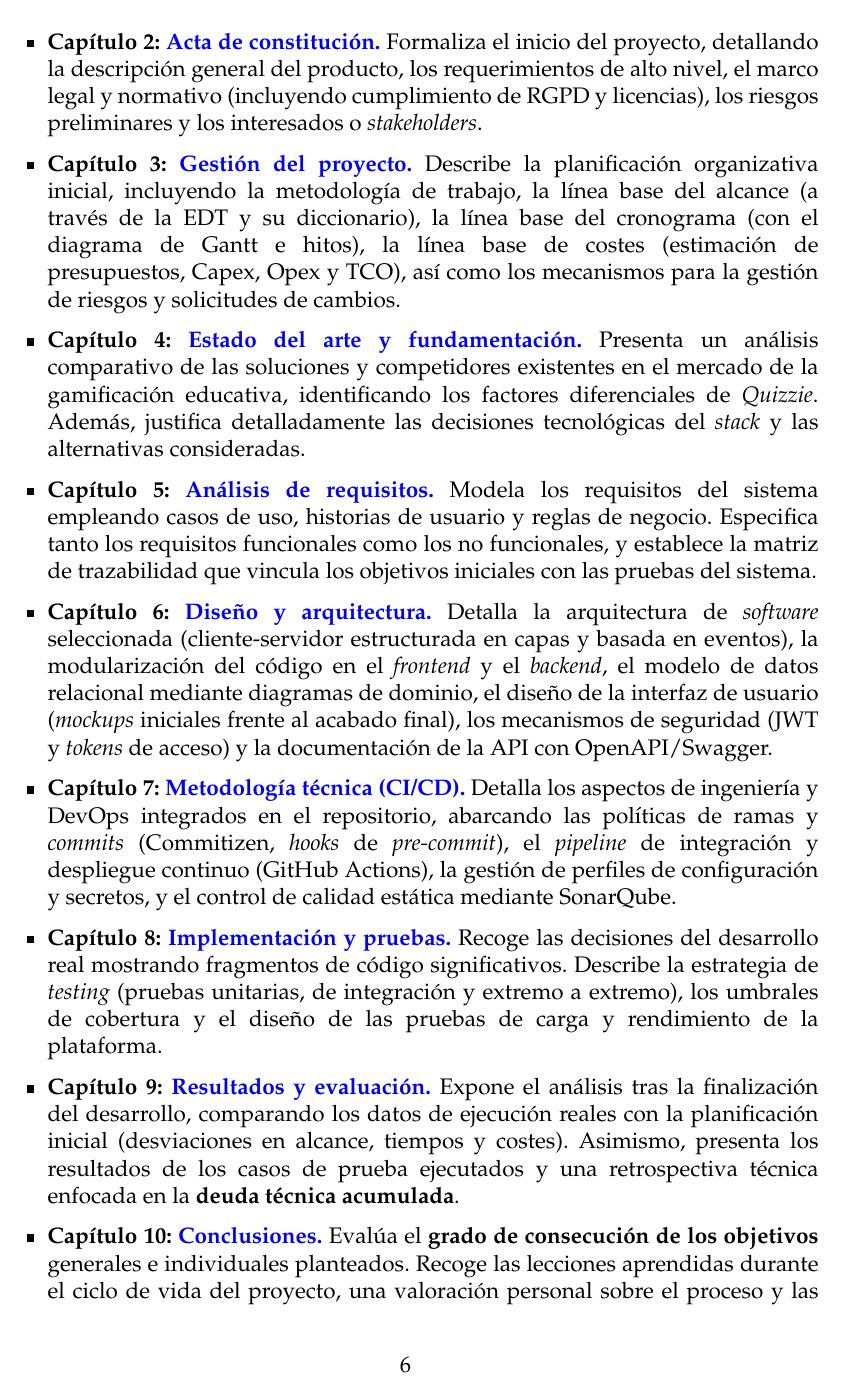
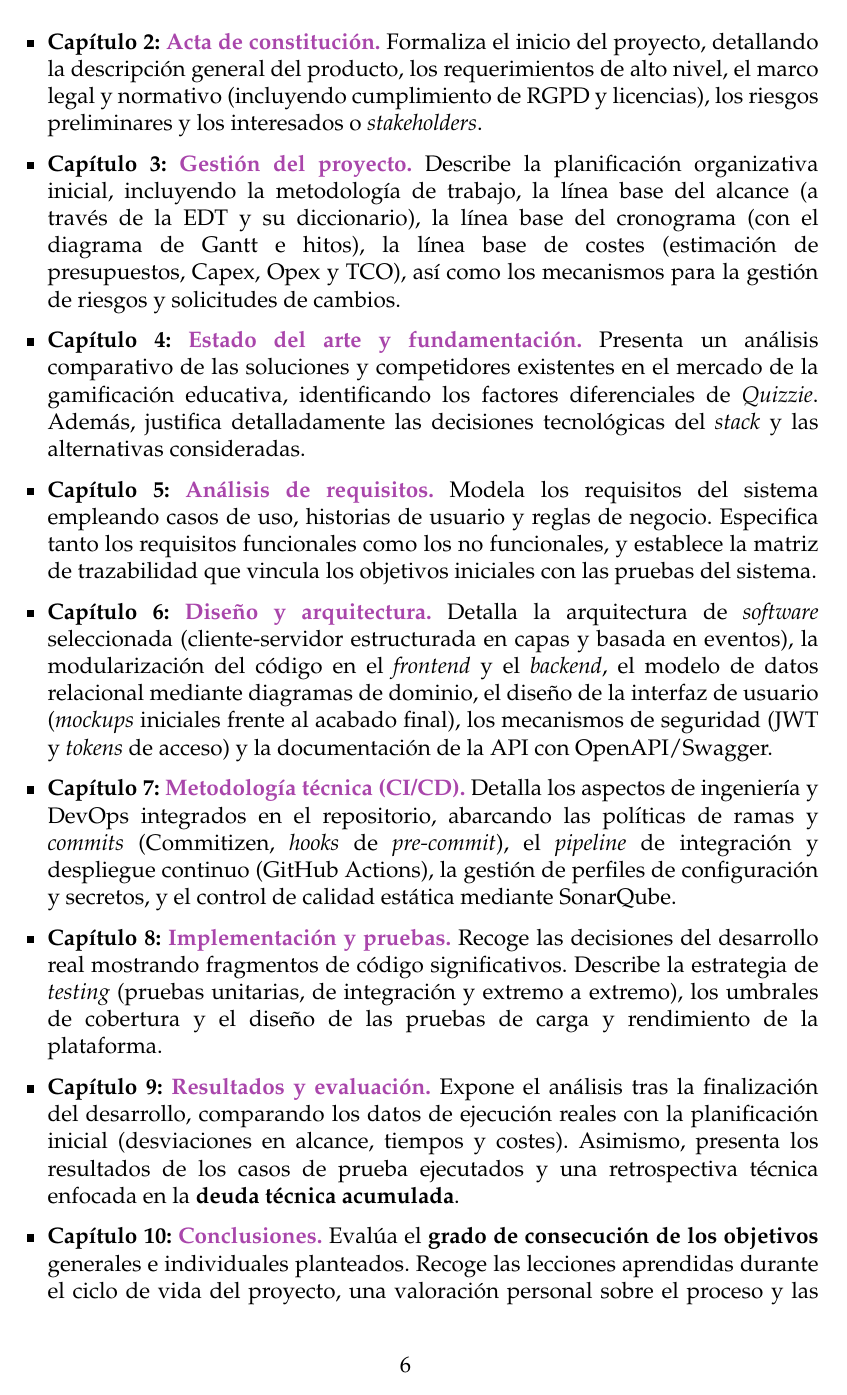
Before and after one commit to frangago71/quizzie-TFG, a LaTeX thesis (thesis/memoria.tex, which reads thesis/etc/style.tex): page 18 of 102. Compiled offline with pdfLaTeX.

Commit message:
docs: update links format to match brand colors

```diff
--- a/thesis/etc/style.tex
+++ b/thesis/etc/style.tex
@@ -63,6 +63,19 @@
 
 \renewcommand{\lstlistingname}{Extracto de código}
 \renewcommand*{\lstlistlistingname}{Índice de extractos de código}
+
+% Definición de colores personalizados para los enlaces
+\definecolor{primaryCyan}{RGB}{85, 204, 170}
+\definecolor{primaryMagenta}{RGB}{169, 70, 171}
+\definecolor{secondaryCyan}{RGB}{0, 121, 118}
+\definecolor{secondaryMagenta}{RGB}{102, 20, 101}
+
+\hypersetup{
+    colorlinks=true,
+    linkcolor=primaryMagenta,   % Color para referencias internas
+    citecolor=secondaryCyan,   % Color para citas bibliográficas
+    urlcolor=primaryCyan      % Color para direcciones web
+}
 
 % Comandos para establecer variables
 \newcommand{\setTitle}[1]{\def\tfgTitle {#1}}
```
Also changed, not shown: thesis/memoria.pdf.
